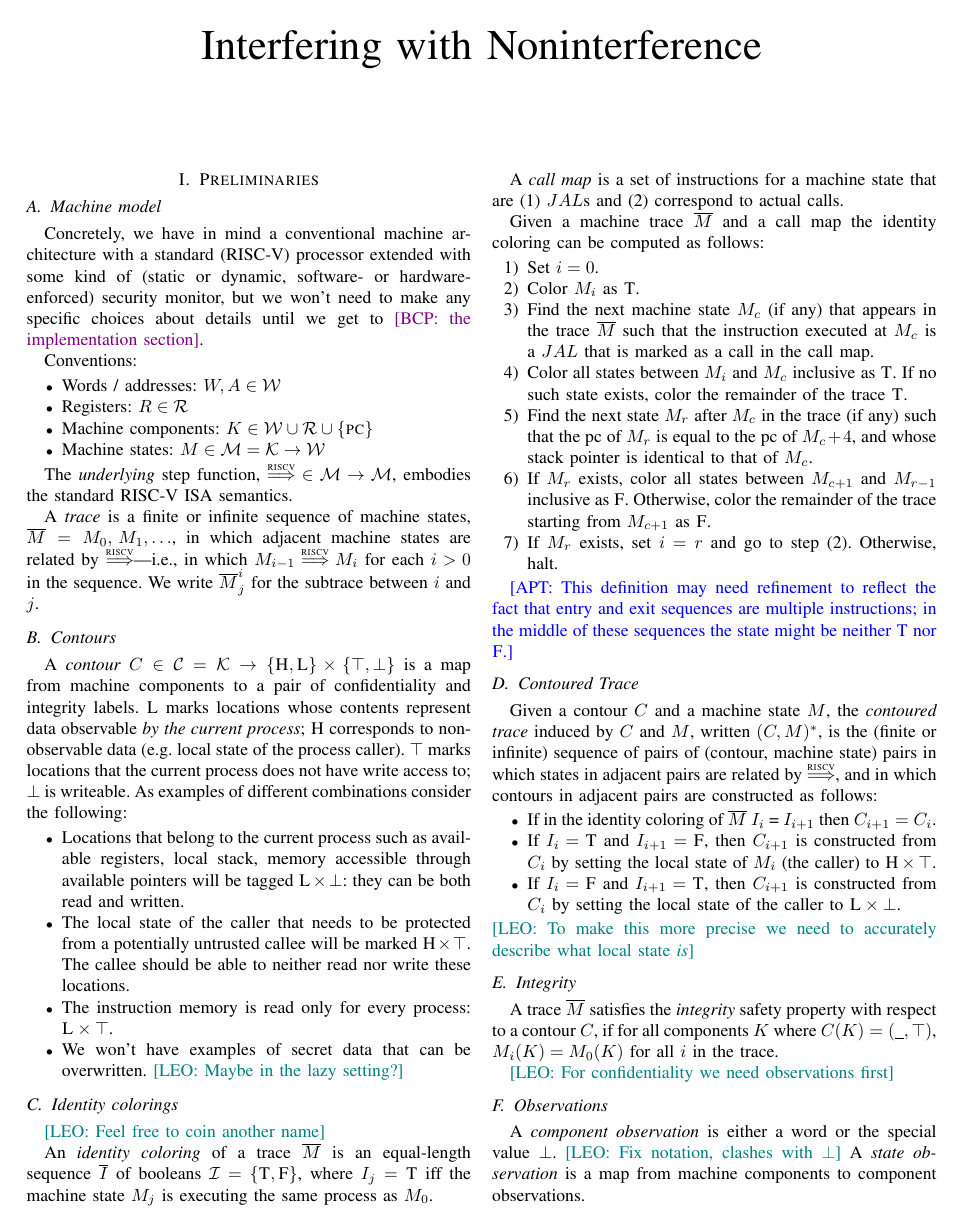
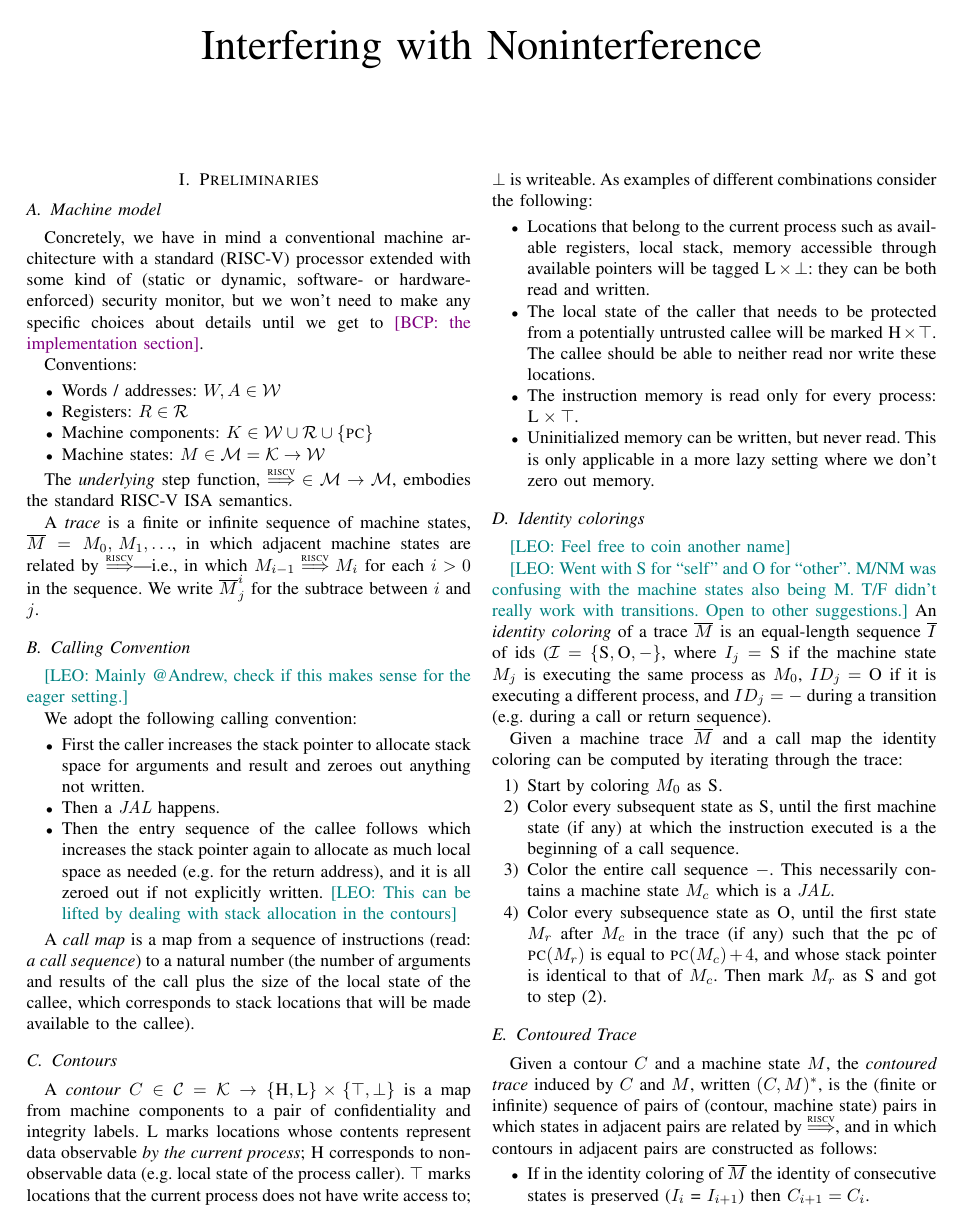
Before and after one commit to bcpierce00/interfering, a LaTeX paper (main.tex, which reads macros.tex): page 1 of 10. Compiled offline with pdfLaTeX; a missing font is replaced by an installed copy or a similar font; a LaTeX package or settings file that is missing is left out.

Commit message:
Updated for the calling convention/eager setting

```diff
--- a/macros.tex
+++ b/macros.tex
@@ -29,8 +29,10 @@
 \newcommand{\LOWINT}{\ensuremath{\bot}}
 \newcommand{\IDS}{{\mathcal{I}}}
 \newcommand{\ID}{I}
-\newcommand{\ME}{\textsc{T}}
-\newcommand{\NOTME}{\textsc{F}}
+\newcommand{\ME}{\textsc{S}}
+\newcommand{\NOTME}{\textsc{O}}
+\newcommand{\TRANS}{\ensuremath{-}}
+\newcommand{\JAL}{\ensuremath{\mathit{JAL}}}
 \newcommand{\ACCYES}{\ensuremath{A}}
 \newcommand{\ACCNO}{\ensuremath{I}}
 \newcommand{\ACCCODE}{\ensuremath{K}}
--- a/main.tex
+++ b/main.tex
@@ -174,6 +174,28 @@ $\mach_{i-1} \stepstounderfull \mach_i$ for each $i > 0$ in the
 sequence. We write $\seq{\mach}^i_j$ for the subtrace between $i$ and
 $j$.
 
+\subsection{Calling Convention}
+
+\leo{Mainly @Andrew, check if this makes sense for the eager setting.}
+
+We adopt the following calling convention:
+\begin{itemize}
+\item First the caller increases the stack pointer to allocate stack space
+  for arguments and result and zeroes out anything not written.
+\item Then a $\JAL$ happens.
+\item Then the entry sequence of the callee follows which increases
+  the stack pointer again to allocate as much local space as needed
+  (e.g. for the return address), and it is all zeroed out if not
+  explicitly written. \leo{This can be lifted by dealing with
+    stack allocation in the contours}
+\end{itemize}
+
+A {\em call map} is a map from a sequence of instructions (read: {\em
+  a call sequence}) to a natural number (the number of arguments and
+results of the call plus the size of the local state of the callee,
+which corresponds to stack locations that will be made available to
+the callee).
+
 \subsection{Contours}
 
 A {\em contour} $\contour \in \CONTOURS = \COMPONENTS \rightarrow
@@ -196,42 +218,38 @@ combinations consider the following:
   these locations.
 \item The instruction memory is read only for every process: $\LOWSEC
   \times \HIGHINT$.
-\item We won't have examples of secret data that can be overwritten.
-  \leo{Maybe in the lazy setting?}
+\item Uninitialized memory can be written, but never read. This is only
+  applicable in a more lazy setting where we don't zero out memory.
 \end{itemize}
 
 \subsection{Identity colorings}
 \leo{Feel free to coin another name}
 
+\leo{Went with S for ``self'' and O for ``other''. M/NM was confusing
+  with the machine states also being M. T/F didn't really work
+  with transitions. Open to other suggestions.}
 An {\em identity coloring} of a trace $\seq{\mach}$ is an equal-length
-sequence $\seq{\ID}$ of booleans $\IDS = \{\ME, \NOTME\}$, where
-$\ID_j = \ME$ iff the machine state $\mach_j$ is executing the same
-process as $\mach_0$.
-
-A {\em call map} is a set of instructions for a machine state that are
-(1) $JAL$s and (2) correspond to actual calls.
+sequence $\seq{\ID}$ of ids ($\IDS = \{\ME, \NOTME, \TRANS\}$, where
+$\ID_j = \ME$ if the machine state $\mach_j$ is executing the same
+process as $\mach_0$, $ID_j = \NOTME$ if it is executing a different
+process, and $ID_j = \TRANS$ during a transition (e.g. during a call
+or return sequence).
 
 Given a machine trace $\seq{\mach}$ and a call map the identity coloring can be
-computed as follows:
+computed by iterating through the trace:
 \begin{enumerate}
-\item Set $i=0$.
-\item Color $\mach_i$ as $\ME$.
-\item Find the next machine state $\mach_c$ (if any) that appears in
-  the trace $\seq{\mach}$ such that the instruction executed at
-  $\mach_c$ is a $JAL$ that is marked as a call in the call map.
-\item Color all states between $\mach_i$ and $\mach_c$ inclusive as
-  $\ME$. If no such state exists, color the remainder of the trace
-  $\ME$.
-\item Find the next state $\mach_r$ after $\mach_c$ in the trace (if
-  any) such that the pc of $\mach_r$ is equal to the pc of $\mach_c +
-  4$, and whose stack pointer is identical to that of $\mach_c$.
-\item If $M_r$ exists, color all states between $\mach_{c+1}$ and $\mach_{r-1}$ inclusive as
-  $\NOTME$. Otherwise, color the remainder of the trace starting from $\mach_{c+1}$ as $\NOTME$.
-\item If $M_r$ exists, set $i=r$ and go to step (2). Otherwise, halt.
+\item Start by coloring $\mach_0$ as $\ME$.
+\item Color every subsequent state as $\ME$, until the first machine
+  state (if any) at which the instruction executed is a
+  the beginning of a call sequence.
+\item Color the entire call sequence $\TRANS$. This necessarily
+  contains a machine state $\mach_c$ which is a $\JAL$.
+\item Color every subsequence state as $\NOTME$, until the first state
+  $\mach_r$ after $\mach_c$ in the trace (if any) such that the pc of
+  $\PC{\mach_r}$ is equal to $\PC{\mach_c} + 4$, and whose stack
+  pointer is identical to that of $\mach_c$. Then mark $\mach_r$ as
+  $\ME$ and got to step (2).
 \end{enumerate}
-
-\apt{This definition may need refinement to reflect the fact that entry and exit sequences
-  are multiple instructions; in the middle of these sequences the state might be neither $\ME$ nor $\NOTME$.}
 
 \subsection{Contoured Trace}
 
@@ -241,9 +259,11 @@ infinite) sequence of pairs of (contour, machine state) pairs in which
 states in adjacent pairs are related by $\stepstounderfull$, and in which
 contours in adjacent pairs are constructed as follows:
 \begin{itemize}
-\item If in the identity coloring of $\seq{\mach}$ $\ID_i$ = $\ID_{i+1}$ then
+\item If in the identity coloring of $\seq{\mach}$ the identity of
+  consecutive states is preserved ($\ID_i$ = $\ID_{i+1}$) then
   $C_{i+1} = C_i$.
-\item If $\ID_{i} = \ME$ and $\ID_{i+1} = \NOTME$, then $C_{i+1}$ is
+\item If $\ID_{i} = \ME$ and $\ID_{i+1} = \TRANS$, then $C_{i+1}$ is
   constructed from $C_i$ by setting the local state of $\mach_i$ (the
-  caller) to $\HIGHSEC \times \HIGHINT$.
-\item If $\ID_{i} = \NOTME$ and $\ID_{i+1} = \ME$, then $C_{i+1}$ is
+  caller) to $\HIGHSEC \times \HIGHINT$. The local state is comprised
+  of everything below the stack pointer at $\mach_i$.
+\item If $\ID_{i} = \TRANS$ and $\ID_{i+1} = \NOTME$, then $C_{i+1}$ is
@@ -250,5 +274 @@ contours in adjacent pairs are constructed as follows:
   constructed from $C_i$ by setting the local state of the caller
-  to $\LOWSEC \times \LOWINT$.
-\end{itemize}
-\leo{To make this more precise we need to accurately describe what
-  local state {\em is}}
```
Also changed, not shown: main.tex (24 more changed lines).
